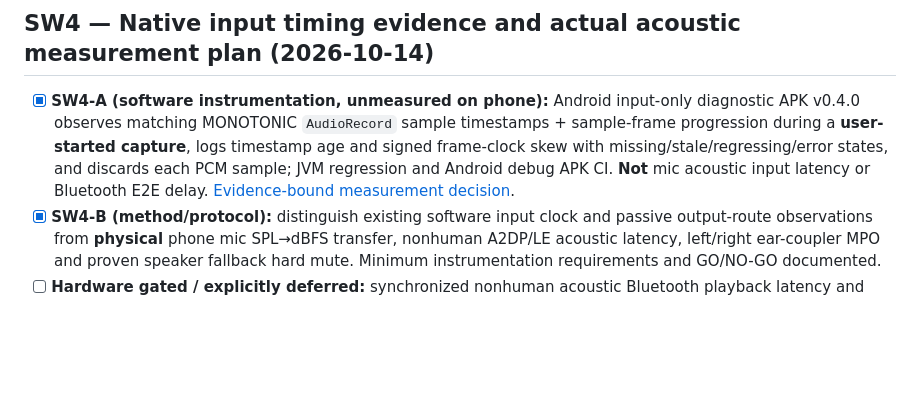
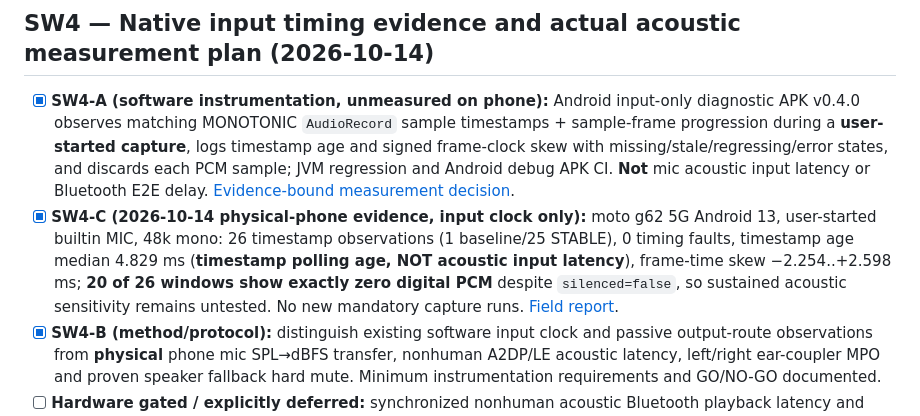
Before and after one commit to edisontw/hearlens, a Markdown page: docs/ROADMAP.md, the part around the change. GitHub-like rendering; blank space fills up the shorter version.

```diff
--- a/docs/ROADMAP.md
+++ b/docs/ROADMAP.md
@@ -100,6 +100,7 @@ No live-ear safety claim.
 ## SW4 — Native input timing evidence and actual acoustic measurement plan (2026-10-14)
 
 - [x] **SW4-A (software instrumentation, unmeasured on phone):** Android input-only diagnostic APK v0.4.0 observes matching MONOTONIC `AudioRecord` sample timestamps + sample-frame progression during a **user-started capture**, logs timestamp age and signed frame-clock skew with missing/stale/regressing/error states, and discards each PCM sample; JVM regression and Android debug APK CI. **Not** mic acoustic input latency or Bluetooth E2E delay. [Evidence-bound measurement decision](./SW4_ANDROID_INPUT_CLOCK_AND_ACOUSTIC_BENCH_DECISION_2026-10-14.md).
+- [x] **SW4-C (2026-10-14 physical-phone evidence, input clock only):** moto g62 5G Android 13, user-started builtin MIC, 48k mono: 26 timestamp observations (1 baseline/25 STABLE), 0 timing faults, timestamp age median 4.829 ms (**timestamp polling age, NOT acoustic input latency**), frame-time skew −2.254..+2.598 ms; **20 of 26 windows show exactly zero digital PCM** despite `silenced=false`, so sustained acoustic sensitivity remains untested. No new mandatory capture runs. [Field report](./SW4_MOTO_G62_INPUT_CLOCK_FIELD_RESULT_2026-10-14.md).
 - [x] **SW4-B (method/protocol):** distinguish existing software input clock and passive output-route observations from **physical** phone mic SPL→dBFS transfer, nonhuman A2DP/LE acoustic latency, left/right ear-coupler MPO and proven speaker fallback hard mute. Minimum instrumentation requirements and GO/NO-GO documented.
 - [ ] **Hardware gated / explicitly deferred:** synchronized nonhuman acoustic Bluetooth playback latency and output-route fault bench; separately calibrated ear-simulator L/R output; verification that an OS route change **never emits amplified sound from the phone speaker**. No on-ear amplification authorized, and no mandatory repeated SW1 mic or SW3 AIR31 field tests.
 
```
Also changed, not shown: docs/SW4_ANDROID_INPUT_CLOCK_AND_ACOUSTIC_BENCH_DECISION_2026-10-14.md (+3 -1 lines), docs/SW4_MOTO_G62_INPUT_CLOCK_FIELD_RESULT_2026-10-14.md (added, +54 -0 lines).
